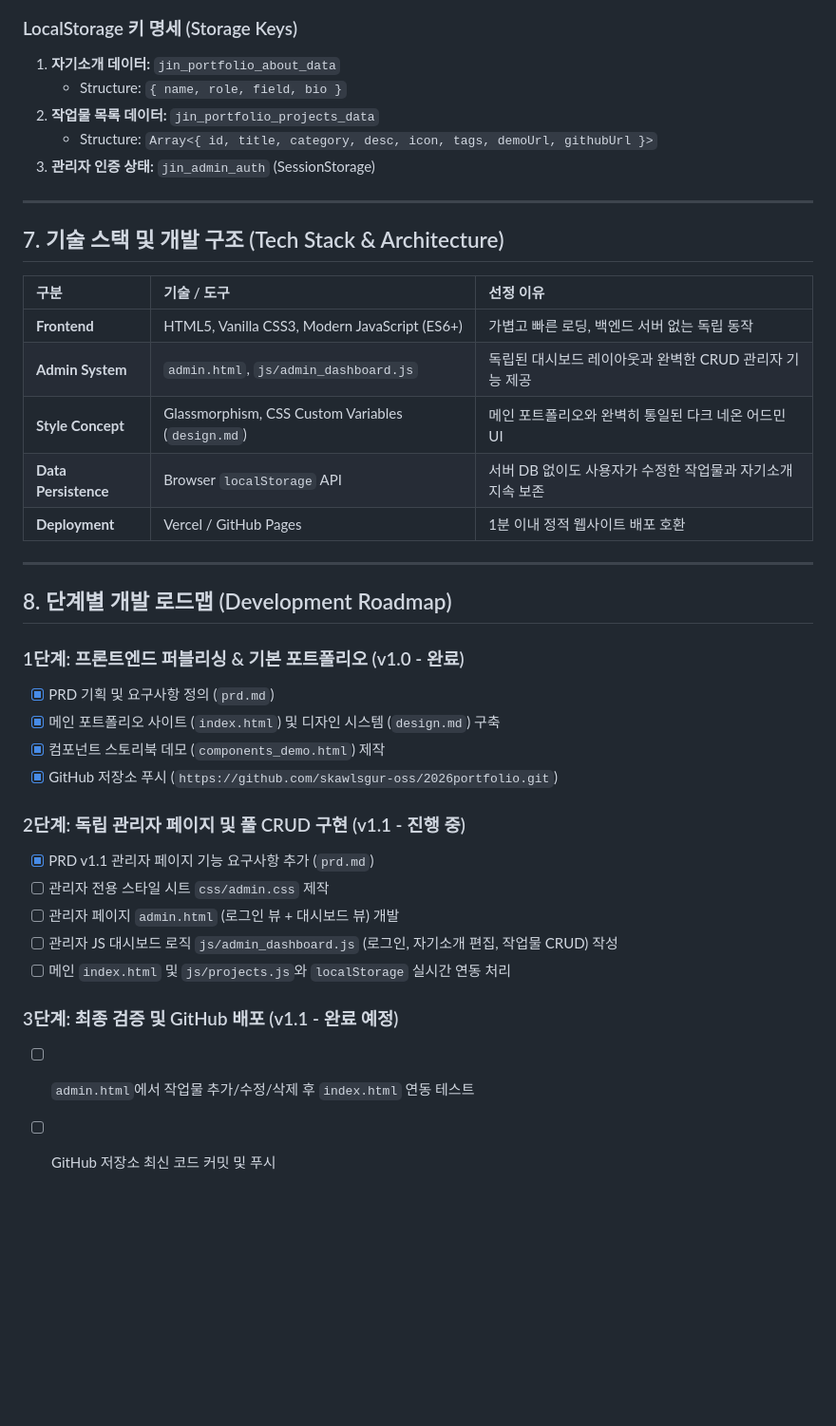
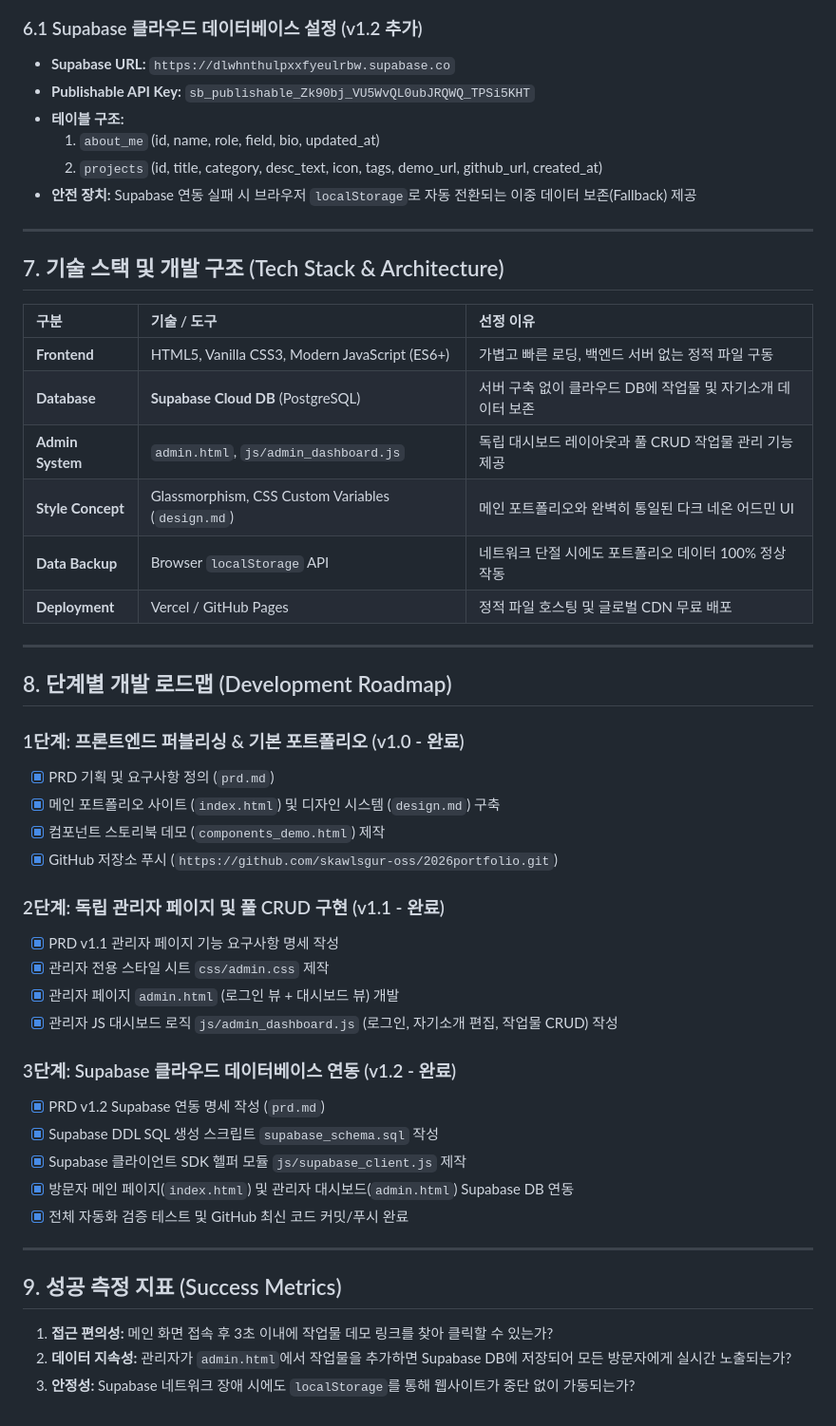
Before and after one commit to skawlsgur-oss/2026portfolio, a Markdown page: prd.md, the part around one of its changes. Shown at 95% size. Drawn GitHub-style; blank space fills up the shorter version.

Commit message:
docs: Update prd.md to v1.2 with full Supabase Cloud DB specification

````diff
--- a/prd.md
+++ b/prd.md
@@ -167,11 +159,12 @@ graph TD
 ```
 
-### LocalStorage 키 명세 (Storage Keys)
-1. **자기소개 데이터:** `jin_portfolio_about_data`
-   - Structure: `{ name, role, field, bio }`
-2. **작업물 목록 데이터:** `jin_portfolio_projects_data`
-   - Structure: `Array<{ id, title, category, desc, icon, tags, demoUrl, githubUrl }>`
-3. **관리자 인증 상태:** `jin_admin_auth` (SessionStorage)
+### 6.1 Supabase 클라우드 데이터베이스 설정 (v1.2 추가)
+- **Supabase URL:** `https://dlwhnthulpxxfyeulrbw.supabase.co`
+- **Publishable API Key:** `sb_publishable_Zk90bj_VU5WvQL0ubJRQWQ_TPSi5KHT`
+- **테이블 구조:**
+  1. `about_me` (id, name, role, field, bio, updated_at)
+  2. `projects` (id, title, category, desc_text, icon, tags, demo_url, github_url, created_at)
+- **안전 장치:** Supabase 연동 실패 시 브라우저 `localStorage`로 자동 전환되는 이중 데이터 보존(Fallback) 제공
 
 ---
 
@@ -179,11 +172,12 @@ graph TD
 
 | 구분 | 기술 / 도구 | 선정 이유 |
 | :--- | :--- | :--- |
-| **Frontend** | HTML5, Vanilla CSS3, Modern JavaScript (ES6+) | 가볍고 빠른 로딩, 백엔드 서버 없는 독립 동작 |
-| **Admin System** | `admin.html`, `js/admin_dashboard.js` | 독립된 대시보드 레이아웃과 완벽한 CRUD 관리자 기능 제공 |
+| **Frontend** | HTML5, Vanilla CSS3, Modern JavaScript (ES6+) | 가볍고 빠른 로딩, 백엔드 서버 없는 정적 파일 구동 |
+| **Database** | **Supabase Cloud DB** (PostgreSQL) | 서버 구축 없이 클라우드 DB에 작업물 및 자기소개 데이터 보존 |
+| **Admin System** | `admin.html`, `js/admin_dashboard.js` | 독립 대시보드 레이아웃과 풀 CRUD 작업물 관리 기능 제공 |
 | **Style Concept**| Glassmorphism, CSS Custom Variables (`design.md`) | 메인 포트폴리오와 완벽히 통일된 다크 네온 어드민 UI |
-| **Data Persistence**| Browser `localStorage` API | 서버 DB 없이도 사용자가 수정한 작업물과 자기소개 지속 보존 |
-| **Deployment** | Vercel / GitHub Pages | 1분 이내 정적 웹사이트 배포 호환 |
+| **Data Backup**| Browser `localStorage` API | 네트워크 단절 시에도 포트폴리오 데이터 100% 정상 작동 |
+| **Deployment** | Vercel / GitHub Pages | 정적 파일 호스팅 및 글로벌 CDN 무료 배포 |
 
 ---
 
@@ -195,13 +189,23 @@ graph TD
 - [x] 컴포넌트 스토리북 데모 (`components_demo.html`) 제작
 - [x] GitHub 저장소 푸시 (`https://github.com/skawlsgur-oss/2026portfolio.git`)
 
-### 2단계: 독립 관리자 페이지 및 풀 CRUD 구현 (v1.1 - 진행 중)
-- [x] PRD v1.1 관리자 페이지 기능 요구사항 추가 (`prd.md`)
-- [ ] 관리자 전용 스타일 시트 `css/admin.css` 제작
-- [ ] 관리자 페이지 `admin.html` (로그인 뷰 + 대시보드 뷰) 개발
-- [ ] 관리자 JS 대시보드 로직 `js/admin_dashboard.js` (로그인, 자기소개 편집, 작업물 CRUD) 작성
-- [ ] 메인 `index.html` 및 `js/projects.js`와 `localStorage` 실시간 연동 처리
+### 2단계: 독립 관리자 페이지 및 풀 CRUD 구현 (v1.1 - 완료)
+- [x] PRD v1.1 관리자 페이지 기능 요구사항 명세 작성
+- [x] 관리자 전용 스타일 시트 `css/admin.css` 제작
+- [x] 관리자 페이지 `admin.html` (로그인 뷰 + 대시보드 뷰) 개발
+- [x] 관리자 JS 대시보드 로직 `js/admin_dashboard.js` (로그인, 자기소개 편집, 작업물 CRUD) 작성
 
-### 3단계: 최종 검증 및 GitHub 배포 (v1.1 - 완료 예정)
-- [ ] `admin.html`에서 작업물 추가/수정/삭제 후 `index.html` 연동 테스트
-- [ ] GitHub 저장소 최신 코드 커밋 및 푸시
+### 3단계: Supabase 클라우드 데이터베이스 연동 (v1.2 - 완료)
+- [x] PRD v1.2 Supabase 연동 명세 작성 (`prd.md`)
+- [x] Supabase DDL SQL 생성 스크립트 `supabase_schema.sql` 작성
+- [x] Supabase 클라이언트 SDK 헬퍼 모듈 `js/supabase_client.js` 제작
+- [x] 방문자 메인 페이지(`index.html`) 및 관리자 대시보드(`admin.html`) Supabase DB 연동
+- [x] 전체 자동화 검증 테스트 및 GitHub 최신 코드 커밋/푸시 완료
+
+---
+
+## 9. 성공 측정 지표 (Success Metrics)
+
+1. **접근 편의성:** 메인 화면 접속 후 3초 이내에 작업물 데모 링크를 찾아 클릭할 수 있는가?
+2. **데이터 지속성:** 관리자가 `admin.html`에서 작업물을 추가하면 Supabase DB에 저장되어 모든 방문자에게 실시간 노출되는가?
+3. **안정성:** Supabase 네트워크 장애 시에도 `localStorage`를 통해 웹사이트가 중단 없이 가동되는가?
````
Also changed, not shown: other parts of prd.md (+28 -36 lines).
